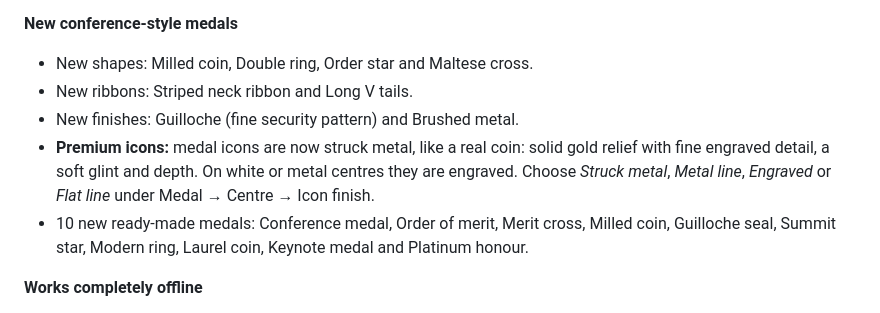
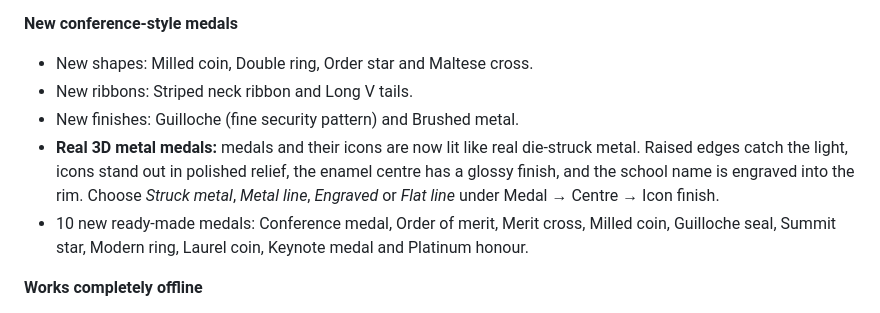
Before and after one commit to Syed1337/certificate-studio, a Markdown page: CHANGELOG.md, the part around the change. Drawn GitHub-style.

Commit message:
Changelog: 3D metal medals
Co-Authored-By: Claude Opus 5.5 <noreply@anthropic.com>
Claude-Session: https://claude.ai/code/session_01N6ZibFxkoBTccVMFKBMWps

```diff
--- a/CHANGELOG.md
+++ b/CHANGELOG.md
@@ -11,7 +11,7 @@
 - New shapes: Milled coin, Double ring, Order star and Maltese cross.
 - New ribbons: Striped neck ribbon and Long V tails.
 - New finishes: Guilloche (fine security pattern) and Brushed metal.
-- **Premium icons:** medal icons are now struck metal, like a real coin: solid gold relief with fine engraved detail, a soft glint and depth. On white or metal centres they are engraved. Choose *Struck metal*, *Metal line*, *Engraved* or *Flat line* under Medal → Centre → Icon finish.
+- **Real 3D metal medals:** medals and their icons are now lit like real die-struck metal. Raised edges catch the light, icons stand out in polished relief, the enamel centre has a glossy finish, and the school name is engraved into the rim. Choose *Struck metal*, *Metal line*, *Engraved* or *Flat line* under Medal → Centre → Icon finish.
 - 10 new ready-made medals: Conference medal, Order of merit, Merit cross, Milled coin, Guilloche seal, Summit star, Modern ring, Laurel coin, Keynote medal and Platinum honour.
 
 **Works completely offline**
```
